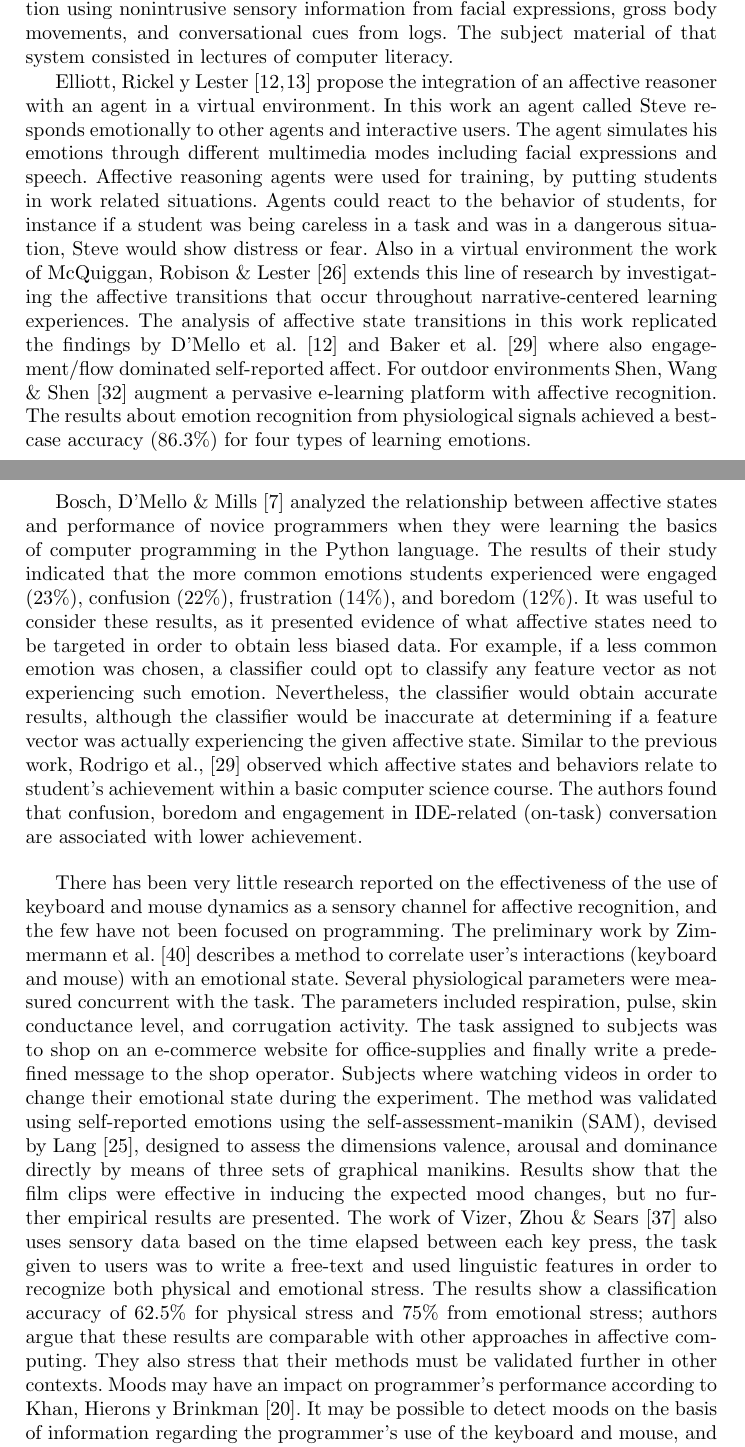
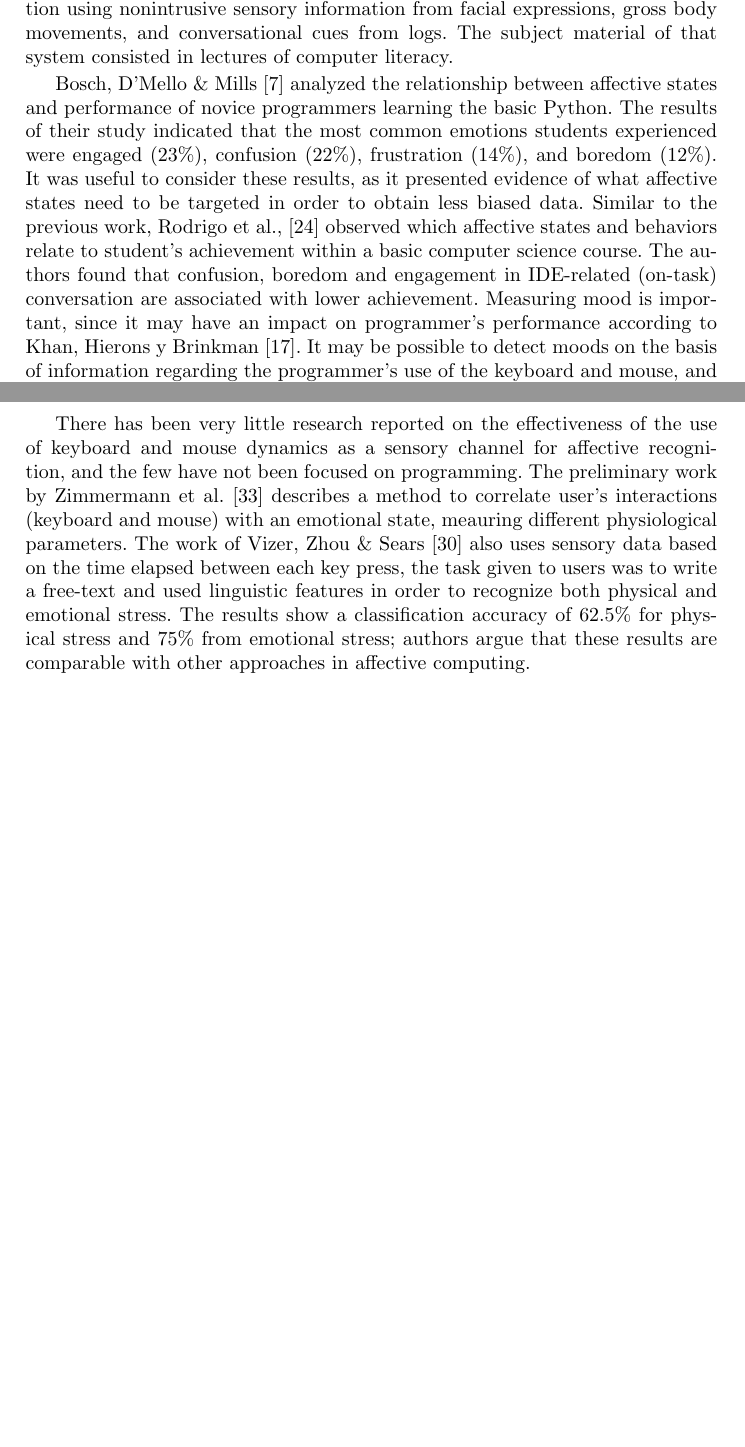
Before and after one commit to mariosky/2017-IJCNN, a LaTeX thesis (paper.tex): two parts of pages 4 and 5 of 14 before the commit and two parts of pages 4 and 5 of 13 after it, joined at a grey line, cut so that both start at the same text, the shorter picture padded with empty space. Compiled offline with pdfLaTeX.

Commit message:
Cut it down to 12 pages.
Please @mariosky and @pacastillo have a look. @pacastillo, fork and to a pull request, please.

```diff
--- a/paper.tex
+++ b/paper.tex
@@ -226,62 +226,29 @@ affective recognition using nonintrusive sensory information from facial
 expressions, gross body movements, and conversational cues from logs.  The
 subject material of that system consisted in lectures of computer literacy.
 
-Elliott, Rickel y Lester \cite{elliott1999lifelike,d2008autotutor} propose the integration of an affective reasoner
-with an agent in a virtual environment. In this work an agent called Steve
-responds emotionally to other agents and interactive users. The agent simulates
-his emotions through different multimedia modes including facial expressions and
-speech. Affective reasoning agents were used for training, by putting students
-in work related situations. Agents could react to the behavior of students, for
-instance if a student was being careless in a task and was in a dangerous
-situation, Steve would show distress or fear. Also in a virtual environment the
-work of McQuiggan, Robison \& Lester \cite{mcquiggan2010affective} extends this line of research by
-investigating the affective transitions that occur throughout narrative-centered
-learning experiences. The analysis of affective state transitions in this work
-replicated the findings by D’Mello et al. \cite{d2008autotutor} and Baker et al.
-\cite{rodrigo2009affective} where
-also engagement/flow dominated self-reported affect. For outdoor environments
-Shen, Wang \& Shen \cite{shen2009affective} augment a pervasive e-learning platform with affective
-recognition.  The results about emotion recognition from physiological signals
-achieved a best-case accuracy (86.3\%) for four types of learning emotions.
-
 Bosch, D'Mello \& Mills \cite{bosch2013emotions} analyzed the relationship between affective states
-and performance of novice programmers when they were learning the basics of
-computer programming in the Python language. The results of their study
-indicated that the more common emotions students experienced were engaged
+and performance of novice programmers learning the basic Python. The results of their study
+indicated that the most common emotions students experienced were engaged
 (23\%), confusion (22\%), frustration (14\%), and boredom (12\%). It was useful
 to consider these results, as it presented evidence of what affective states
-need to be targeted in order to obtain less biased data. For example, if a less
-common emotion was chosen, a classifier could opt to classify any feature vector
-as not experiencing such emotion. Nevertheless, the classifier would obtain
-accurate results, although the classifier would be inaccurate at determining if
-a feature vector was actually experiencing the given affective state. Similar to
+need to be targeted in order to obtain less biased data. Similar to
 the previous work, Rodrigo et al., \cite{rodrigo2009affective} observed which affective states and
 behaviors relate to student's achievement within a basic computer science
 course. The authors found that confusion, boredom and engagement in IDE-related
-(on-task) conversation are associated with lower achievement.
+(on-task) conversation are associated with lower achievement. Measuring mood is important, since it may have an impact on programmer’s performance according
+to Khan, Hierons y Brinkman \cite{khan2007mood}. It may be possible to detect moods
+on the basis of information regarding the programmer’s use of the keyboard and
+mouse, and to integrate them into development environments that can improve
+programmer performance.
 
 There has been very little research reported on the effectiveness of the use of
 keyboard and mouse dynamics as a sensory channel for affective recognition, and
 the few have not been focused on programming. The preliminary work by Zimmermann
 et al. \cite{zimmermann2003affective} describes a method to correlate user’s interactions (keyboard and
-mouse) with an emotional state. Several physiological parameters were measured
-concurrent with the task. The parameters included respiration, pulse, skin
-conductance level, and corrugation activity. The task assigned to subjects was to
-shop on an e-commerce website for office-supplies and finally write a predefined
-message to the shop operator. Subjects where watching videos in order to change
-their emotional state during the experiment. The method was validated using
-self-reported emotions using the self-assessment-manikin (SAM), devised by Lang
-\cite{lang1980behavioral}, designed to assess the dimensions valence, arousal and dominance
-directly by means of three sets of graphical manikins. Results show that the
-film clips were effective in inducing the expected mood changes, but no further
-empirical results are presented. The work of Vizer, Zhou \& Sears \cite{vizer2009automated} also
+mouse) with an emotional state, meauring different physiological parameters. The work of Vizer, Zhou \& Sears \cite{vizer2009automated} also
 uses sensory data based on the time elapsed between each key press, the task
 given to users was to write a free-text and used linguistic features in order to
 recognize both physical and emotional stress. The results show a classification
 accuracy of 62.5\% for physical stress and 75\% from emotional stress; authors
 argue that these results are comparable with other approaches in affective
-computing. They also stress that their methods must be validated further in
-other contexts. Moods may have an impact on programmer’s performance according
-to Khan, Hierons y Brinkman \cite{khan2007mood}. It may be possible to detect moods
-on the basis of information regarding the programmer’s use of the keyboard and
-mouse, and to integrate them into development environments that can improve
+computing.
```
Also changed, not shown: paper.tex (101 more changed lines).
